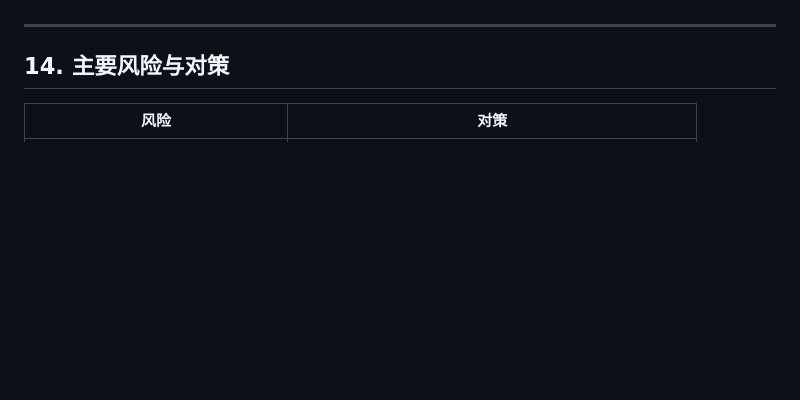
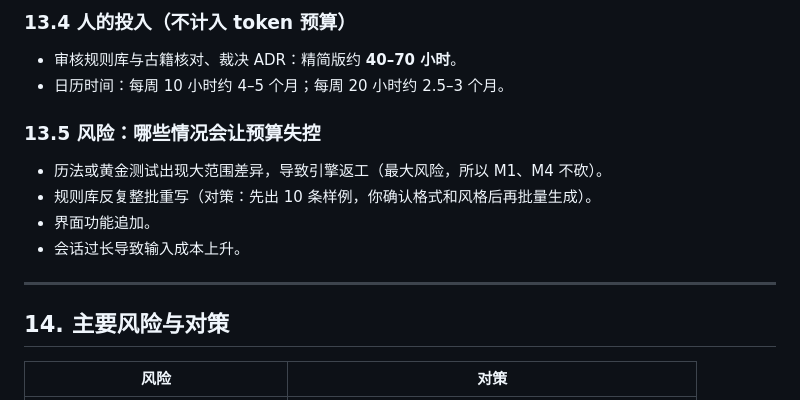
Before and after one commit to ralphjsquare/Ziwei-Astrologie, a Markdown page: docs/DEVELOPMENT_PLAN.md, the part around one of its changes. Rendered like a GitHub page; blank space fills up the shorter version.

Commit message:
docs: rescope plan to fit 89 USD budget cap
Co-Authored-By: Claude Sonnet 5.5 <noreply@anthropic.com>
Claude-Session: https://claude.ai/code/session_013tFRQeMLGrR8ddxZLQqa47

```diff
--- a/docs/DEVELOPMENT_PLAN.md
+++ b/docs/DEVELOPMENT_PLAN.md
@@ -358,3 +378,12 @@ review: { status: draft | reviewed | approved, reviewer: null, date: null, note:
+### 13.4 人的投入（不计入 token 预算）
+- 审核规则库与古籍核对、裁决 ADR：精简版约 **40–70 小时**。
+- 日历时间：每周 10 小时约 4–5 个月；每周 20 小时约 2.5–3 个月。
+
+### 13.5 风险：哪些情况会让预算失控
+- 历法或黄金测试出现大范围差异，导致引擎返工（最大风险，所以 M1、M4 不砍）。
+- 规则库反复整批重写（对策：先出 10 条样例，你确认格式和风格后再批量生成）。
+- 界面功能追加。
+- 会话过长导致输入成本上升。
 
 ---
 
```
Also changed, not shown: other parts of docs/DEVELOPMENT_PLAN.md (+44 -24 lines).
